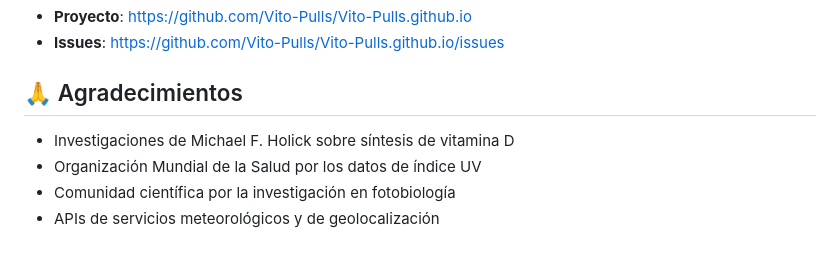
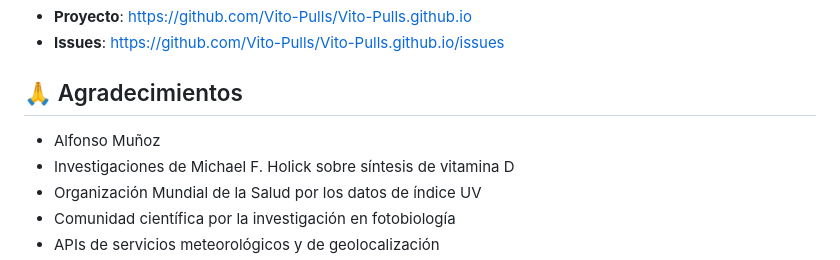
Before and after one commit to Vito-Pulls/Vito-Pulls.github.io, a Markdown page: README.md, the part around the change. Drawn GitHub-style.

```diff
--- a/README.md
+++ b/README.md
@@ -112,7 +112,7 @@ Este proyecto está bajo la Licencia MIT. Ver el archivo `LICENSE` para más det
 - **Issues**: [https://github.com/Vito-Pulls/Vito-Pulls.github.io/issues](https://github.com/Vito-Pulls/Vito-Pulls.github.io/issues)
 
 ## 🙏 Agradecimientos
-
+- Alfonso Muñoz
 - Investigaciones de Michael F. Holick sobre síntesis de vitamina D
 - Organización Mundial de la Salud por los datos de índice UV
 - Comunidad científica por la investigación en fotobiología
```
